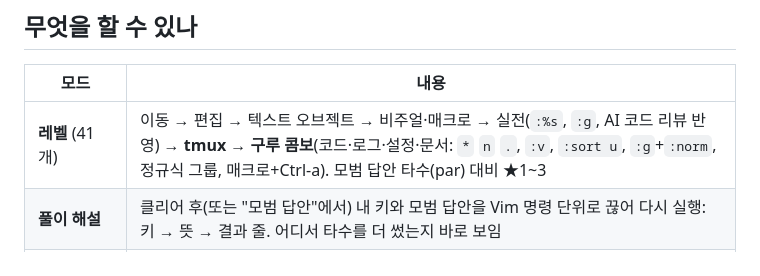
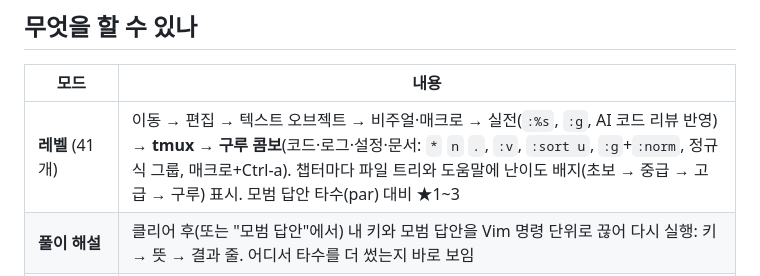
Before and after one commit to Enard52/nvim-edu, a Markdown page: README.ko.md, the part around the change. Drawn GitHub-style.

```diff
--- a/README.ko.md
+++ b/README.ko.md
@@ -16,7 +16,7 @@ AI 에이전트(Claude Code, Codex …)를 tmux · 터미널에서 돌리다 보
 
 | 모드 | 내용 |
 |------|------|
-| **레벨** (41개) | 이동 → 편집 → 텍스트 오브젝트 → 비주얼·매크로 → 실전(`:%s`, `:g`, AI 코드 리뷰 반영) → **tmux** → **구루 콤보**(코드·로그·설정·문서: `*` `n` `.`, `:v`, `:sort u`, `:g`+`:norm`, 정규식 그룹, 매크로+Ctrl-a). 모범 답안 타수(par) 대비 ★1~3 |
+| **레벨** (41개) | 이동 → 편집 → 텍스트 오브젝트 → 비주얼·매크로 → 실전(`:%s`, `:g`, AI 코드 리뷰 반영) → **tmux** → **구루 콤보**(코드·로그·설정·문서: `*` `n` `.`, `:v`, `:sort u`, `:g`+`:norm`, 정규식 그룹, 매크로+Ctrl-a). 챕터마다 파일 트리와 도움말에 난이도 배지(초보 → 중급 → 고급 → 구루) 표시. 모범 답안 타수(par) 대비 ★1~3 |
 | **풀이 해설** | 클리어 후(또는 "모범 답안"에서) 내 키와 모범 답안을 Vim 명령 단위로 끊어 다시 실행: 키 → 뜻 → 결과 줄. 어디서 타수를 더 썼는지 바로 보임 |
 | **tmux 챕터** | AI 에이전트를 터미널에서 돌릴 때 사람이 직접 쳐야 하는 키만: 세션 생성, 화면 분할, pane 이동, zoom, copy mode 로 출력 스크롤·에러 복사, 윈도우, detach/attach, 세션 전환 |
 | **미션** | 이동·삭제·변경·tmux 과제를 랜덤으로 10라운드 연속. 시간·타수 최고 기록 |
```
Also changed, not shown: README.md (+1 -1 lines).
